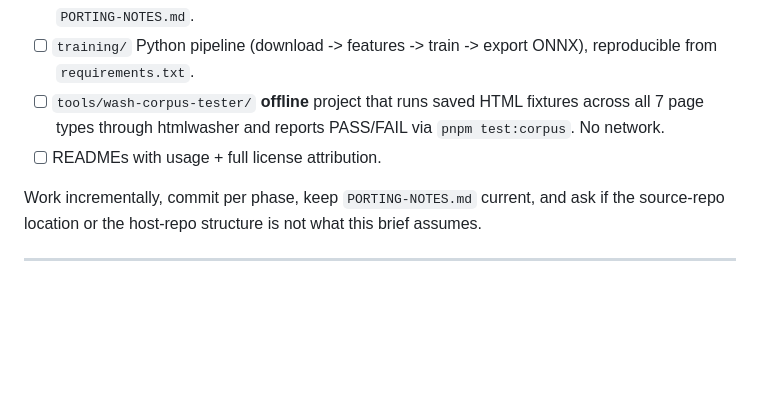
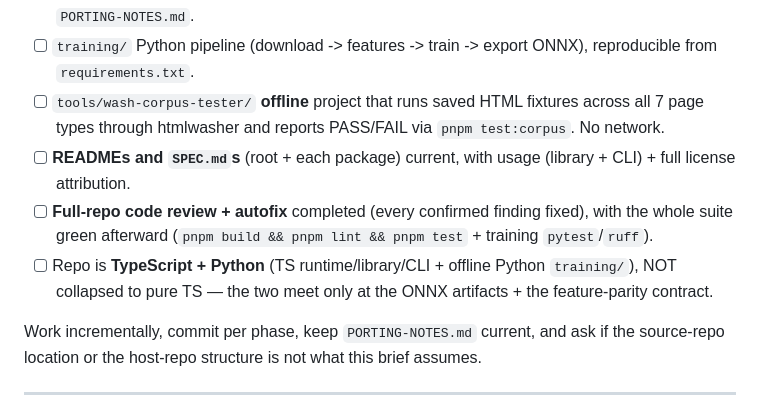
Before and after one commit to htmlwasher/htmlwasher, a Markdown page: prompts/2026-6-24-init/prompt.md, the part around one of its changes. Drawn GitHub-style; blank space fills up the shorter version.

```diff
--- a/prompts/2026-6-24-init/prompt.md
+++ b/prompts/2026-6-24-init/prompt.md
@@ -301,7 +314,9 @@ Requirements:
 - [ ] Validation harness vs adbar's test corpus (cleaned-HTML scoring) with a short results writeup in `PORTING-NOTES.md`.
 - [ ] `training/` Python pipeline (download -> features -> train -> export ONNX), reproducible from `requirements.txt`.
 - [ ] `tools/wash-corpus-tester/` **offline** project that runs saved HTML fixtures across all 7 page types through htmlwasher and reports PASS/FAIL via `pnpm test:corpus`. No network.
-- [ ] READMEs with usage + full license attribution.
+- [ ] **READMEs and `SPEC.md`s** (root + each package) current, with usage (library + CLI) + full license attribution.
+- [ ] **Full-repo code review + autofix** completed (every confirmed finding fixed), with the whole suite green afterward (`pnpm build && pnpm lint && pnpm test` + training `pytest`/`ruff`).
+- [ ] Repo is **TypeScript + Python** (TS runtime/library/CLI + offline Python `training/`), NOT collapsed to pure TS — the two meet only at the ONNX artifacts + the feature-parity contract.
 
 Work incrementally, commit per phase, keep `PORTING-NOTES.md` current, and ask if the source-repo location or the host-repo structure is not what this brief assumes.
 
```
Also changed, not shown: other parts of prompts/2026-6-24-init/prompt.md (+20 -7 lines).
